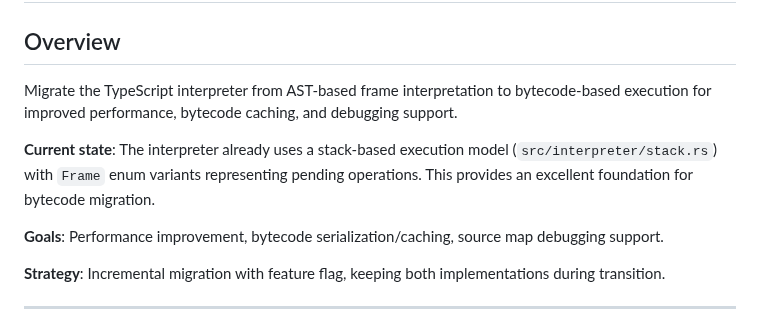
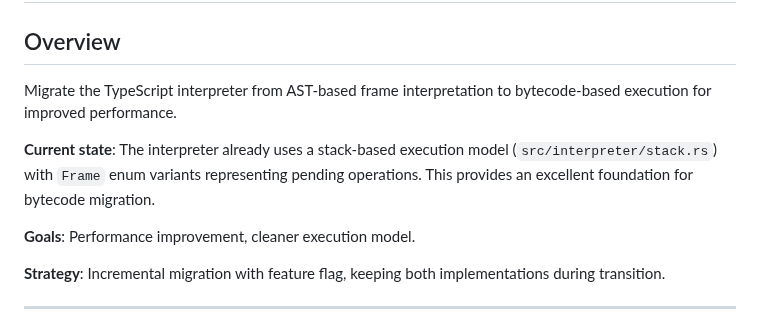
Before and after one commit to DmitryBochkarev/tsrun, a Markdown page: docs/bytecode_migration_plan.md, the part around one of its changes. GitHub-like rendering.

```diff
--- a/docs/bytecode_migration_plan.md
+++ b/docs/bytecode_migration_plan.md
@@ -2,11 +2,11 @@
 
 ## Overview
 
-Migrate the TypeScript interpreter from AST-based frame interpretation to bytecode-based execution for improved performance, bytecode caching, and debugging support.
+Migrate the TypeScript interpreter from AST-based frame interpretation to bytecode-based execution for improved performance.
 
 **Current state**: The interpreter already uses a stack-based execution model (`src/interpreter/stack.rs`) with `Frame` enum variants representing pending operations. This provides an excellent foundation for bytecode migration.
 
-**Goals**: Performance improvement, bytecode serialization/caching, source map debugging support.
+**Goals**: Performance improvement, cleaner execution model.
 
 **Strategy**: Incremental migration with feature flag, keeping both implementations during transition.
 
```
Also changed, not shown: other parts of docs/bytecode_migration_plan.md (+13 -47 lines).
